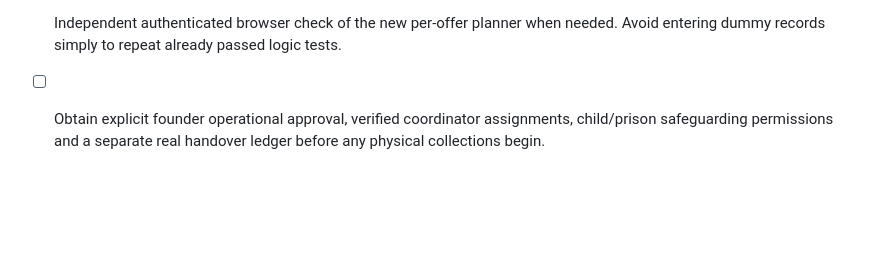
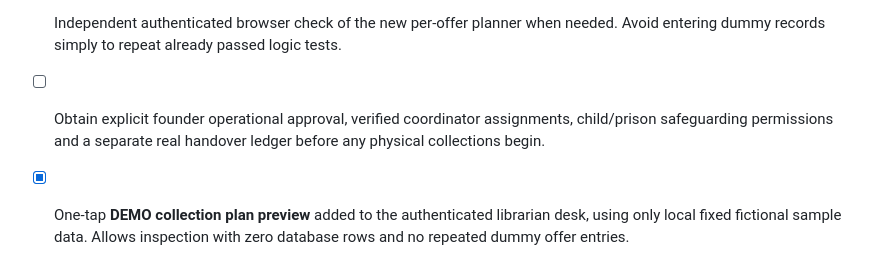
Before and after one commit to ibrowsenterprise-lab/ReadMalawi, a Markdown page: PRELAUNCH_CHECKLIST.md, the part around the change. Rendered like a GitHub page; blank space fills up the shorter version.

Commit message:
Document zero-record in-browser demo of ReadMalawi collection plan

```diff
--- a/PRELAUNCH_CHECKLIST.md
+++ b/PRELAUNCH_CHECKLIST.md
@@ -189,3 +189,5 @@ Stored request notes are restricted from the public API, including browser-based
 - [x] No database writes, donation receipts or fabricated collections/distributions were created by these additions.
 - [ ] Independent authenticated browser check of the new per-offer planner when needed. Avoid entering dummy records simply to repeat already passed logic tests.
 - [ ] Obtain explicit founder operational approval, verified coordinator assignments, child/prison safeguarding permissions and a separate real handover ledger before any physical collections begin.
+
+- [x] One-tap **DEMO collection plan preview** added to the authenticated librarian desk, using only local fixed fictional sample data. Allows inspection with zero database rows and no repeated dummy offer entries.
```
